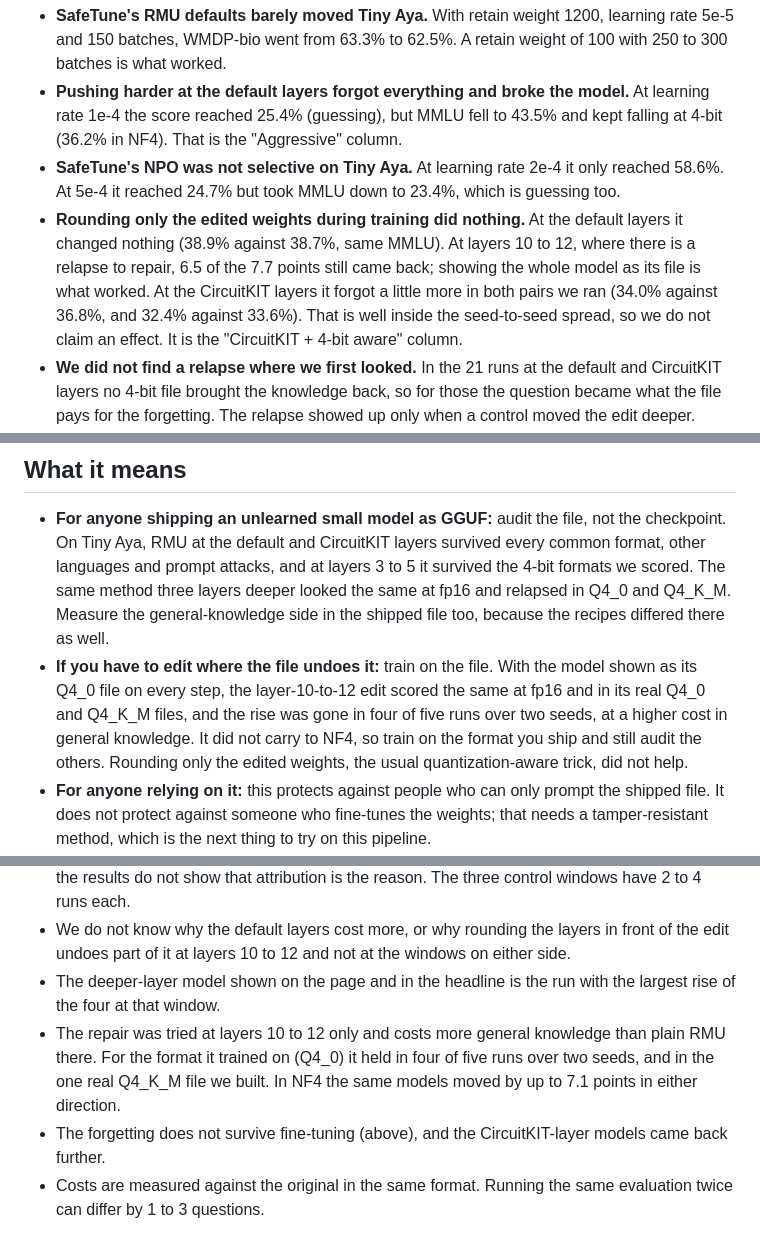
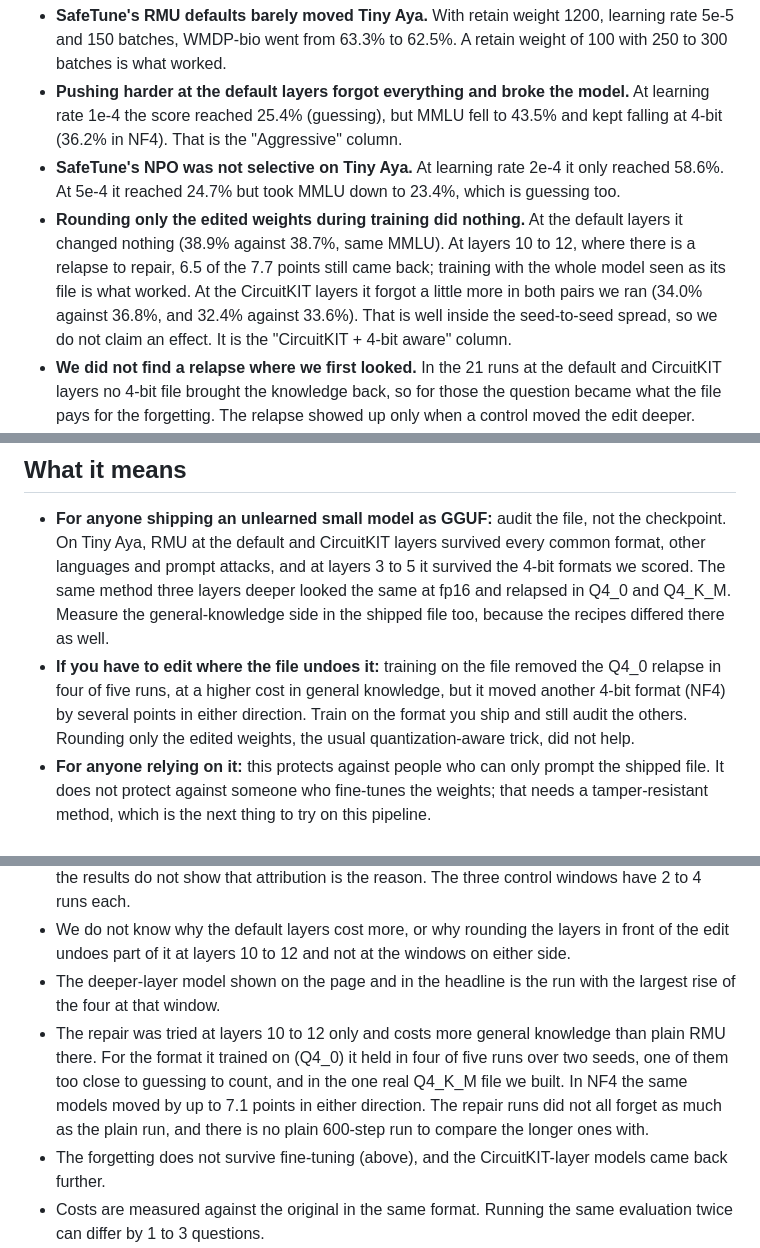
Before and after one commit to itssaharsh/relapse, a Markdown page: docs/ARTICLE.md, 3 parts joined by grey strips. GitHub-like rendering.

```diff
--- a/docs/ARTICLE.md
+++ b/docs/ARTICLE.md
@@ -135,7 +135,7 @@ These are the steps that led to the recipe above. All runs are in [the raw runs]
 - **SafeTune's RMU defaults barely moved Tiny Aya.** With retain weight 1200, learning rate 5e-5 and 150 batches, WMDP-bio went from 63.3% to 62.5%. A retain weight of 100 with 250 to 300 batches is what worked.
 - **Pushing harder at the default layers forgot everything and broke the model.** At learning rate 1e-4 the score reached 25.4% (guessing), but MMLU fell to 43.5% and kept falling at 4-bit (36.2% in NF4). That is the "Aggressive" column.
 - **SafeTune's NPO was not selective on Tiny Aya.** At learning rate 2e-4 it only reached 58.6%. At 5e-4 it reached 24.7% but took MMLU down to 23.4%, which is guessing too.
-- **Rounding only the edited weights during training did nothing.** At the default layers it changed nothing (38.9% against 38.7%, same MMLU). At layers 10 to 12, where there is a relapse to repair, 6.5 of the 7.7 points still came back; showing the whole model as its file is what worked. At the CircuitKIT layers it forgot a little more in both pairs we ran (34.0% against 36.8%, and 32.4% against 33.6%). That is well inside the seed-to-seed spread, so we do not claim an effect. It is the "CircuitKIT + 4-bit aware" column.
+- **Rounding only the edited weights during training did nothing.** At the default layers it changed nothing (38.9% against 38.7%, same MMLU). At layers 10 to 12, where there is a relapse to repair, 6.5 of the 7.7 points still came back; training with the whole model seen as its file is what worked. At the CircuitKIT layers it forgot a little more in both pairs we ran (34.0% against 36.8%, and 32.4% against 33.6%). That is well inside the seed-to-seed spread, so we do not claim an effect. It is the "CircuitKIT + 4-bit aware" column.
 - **We did not find a relapse where we first looked.** In the 21 runs at the default and CircuitKIT layers no 4-bit file brought the knowledge back, so for those the question became what the file pays for the forgetting. The relapse showed up only when a control moved the edit deeper.
 - **CircuitKIT's attribution did not rank the layer windows.** Layers 3 to 5 have the least MLP attribution of the windows we ran (0.13) and did as well as layers 7 to 9 (0.30). The default layers sit between them (0.23) and cost the most. Layers 10 to 12 score the same as 3 to 5 and are the ones that relapse. Layers 13 to 15 (0.15) forgot the least.
 - **The default layers' cost grew at 4-bit in one seed only.** In the first seed it went from 3.8 points at fp16 to 5.5 in Q4_K_M and 6.4 in NF4. In the second it stayed at 3.7, 3.3 and 3.0. What held in both seeds is the gap between the two recipes.
@@ -153,7 +153,7 @@ These are the steps that led to the recipe above. All runs are in [the raw runs]
 ## What it means
 
 - **For anyone shipping an unlearned small model as GGUF:** audit the file, not the checkpoint. On Tiny Aya, RMU at the default and CircuitKIT layers survived every common format, other languages and prompt attacks, and at layers 3 to 5 it survived the 4-bit formats we scored. The same method three layers deeper looked the same at fp16 and relapsed in Q4_0 and Q4_K_M. Measure the general-knowledge side in the shipped file too, because the recipes differed there as well.
-- **If you have to edit where the file undoes it:** train on the file. With the model shown as its Q4_0 file on every step, the layer-10-to-12 edit scored the same at fp16 and in its real Q4_0 and Q4_K_M files, and the rise was gone in four of five runs over two seeds, at a higher cost in general knowledge. It did not carry to NF4, so train on the format you ship and still audit the others. Rounding only the edited weights, the usual quantization-aware trick, did not help.
+- **If you have to edit where the file undoes it:** training on the file removed the Q4_0 relapse in four of five runs, at a higher cost in general knowledge, but it moved another 4-bit format (NF4) by several points in either direction. Train on the format you ship and still audit the others. Rounding only the edited weights, the usual quantization-aware trick, did not help.
 - **For anyone relying on it:** this protects against people who can only prompt the shipped file. It does not protect against someone who fine-tunes the weights; that needs a tamper-resistant method, which is the next thing to try on this pipeline.
 - **For Lexsi's stack:** the chain worked end to end on a new model family: CuratorKIT probes, CircuitKIT localization, SafeTune edits, AuditKIT statistics. Two interactions were useful. CircuitKIT suggested *where* SafeTune edits, and the window it suggested cost less than the default at every level of forgetting both reached. AuditKIT's paired test on the shipped files caught the model that the checkpoint test passes. One question stays open for CircuitKIT-guided unlearning: the attribution score did not predict which windows work.
 - **For Tiny Aya specifically:** forgetting done in English carried to Hindi, Arabic, Spanish and Swahili. That matters for a model whose point is 70 languages.
@@ -179,7 +179,7 @@ Prices were read on 2026-11-09. A served T4 costs roughly what the cheapest clos
 - CircuitKIT's window was one of two that worked, and the other has the least attribution of all, so the results do not show that attribution is the reason. The three control windows have 2 to 4 runs each.
 - We do not know why the default layers cost more, or why rounding the layers in front of the edit undoes part of it at layers 10 to 12 and not at the windows on either side.
 - The deeper-layer model shown on the page and in the headline is the run with the largest rise of the four at that window.
-- The repair was tried at layers 10 to 12 only and costs more general knowledge than plain RMU there. For the format it trained on (Q4_0) it held in four of five runs over two seeds, and in the one real Q4_K_M file we built. In NF4 the same models moved by up to 7.1 points in either direction.
+- The repair was tried at layers 10 to 12 only and costs more general knowledge than plain RMU there. For the format it trained on (Q4_0) it held in four of five runs over two seeds, one of them too close to guessing to count, and in the one real Q4_K_M file we built. In NF4 the same models moved by up to 7.1 points in either direction. The repair runs did not all forget as much as the plain run, and there is no plain 600-step run to compare the longer ones with.
 - The forgetting does not survive fine-tuning (above), and the CircuitKIT-layer models came back further.
 - Costs are measured against the original in the same format. Running the same evaluation twice can differ by 1 to 3 questions.
 - Knowledge is measured by multiple choice. A model can fail WMDP-bio questions and still say hazardous things in open generation; we did not measure generation.
```
Also changed, not shown: other parts of docs/ARTICLE.md (+20 -20 lines), README.md (+22 -22 lines), docs/repair.png, 7 other files.
